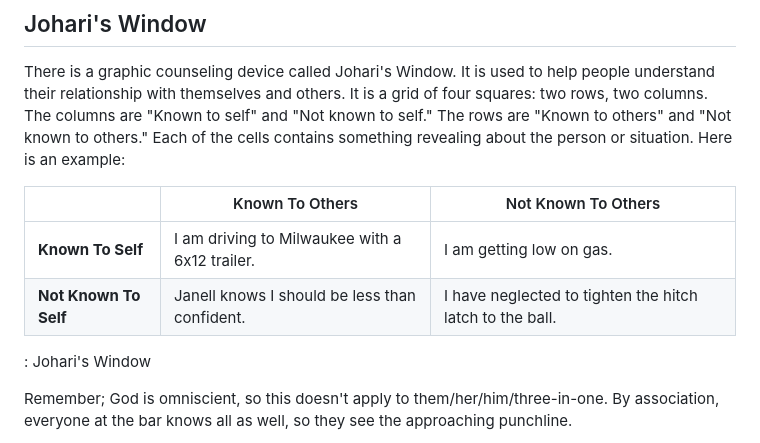
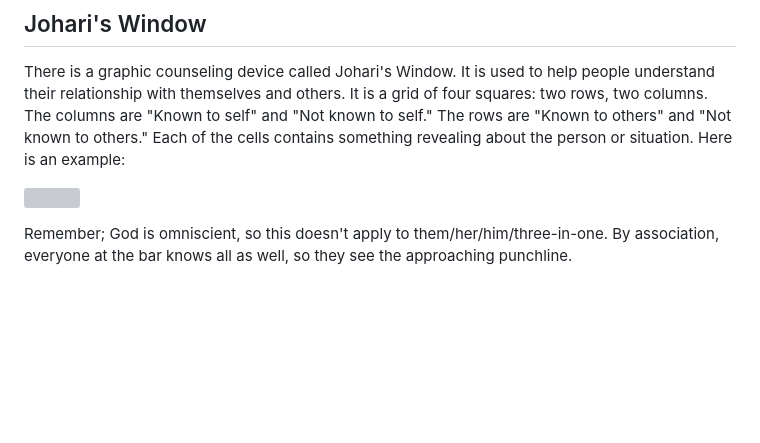
Before and after one commit to mnr/writing-wip, a Markdown page: dimensions_living_book/furnishedApartment.md, the part around the change. Drawn GitHub-style; blank space fills up the shorter version; grey boxes are pictures that could not be loaded.

Commit message:
convert johari table to image

```diff
--- a/dimensions_living_book/furnishedApartment.md
+++ b/dimensions_living_book/furnishedApartment.md
@@ -64,12 +64,7 @@ The car has a jack for changing a tire. Perfect. I jack up the trailer, back up
 
 There is a graphic counseling device called Johari's Window. It is used to help people understand their relationship with themselves and others. It is a grid of four squares: two rows, two columns. The columns are "Known to self" and "Not known to self." The rows are "Known to others" and "Not known to others." Each of the cells contains something revealing about the person or situation. Here is an example:
 
-|                       | Known To Others                                | Not Known To Others                                      |
-|-----------------|-------------------------|------------------------------|
-| **Known To Self**     | I am driving to Milwaukee with a 6x12 trailer. | I am getting low on gas.                                 |
-| **Not Known To Self** | Janell knows I should be less than confident.  | I have neglected to tighten the hitch latch to the ball. |
-
-: Johari's Window
+![](images/johari_window.png)
 
 Remember; God is omniscient, so this doesn't apply to them/her/him/three-in-one. By association, everyone at the bar knows all as well, so they see the approaching punchline.
 
```
